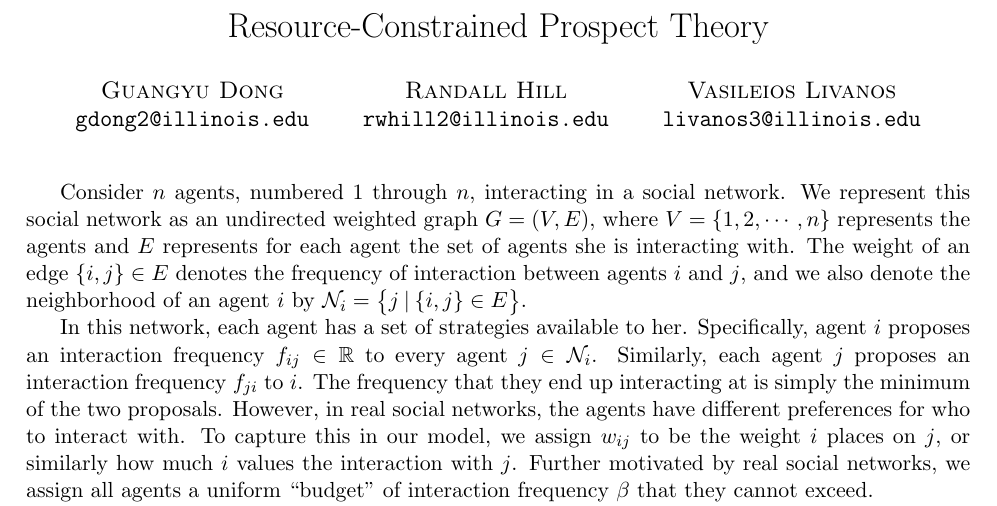
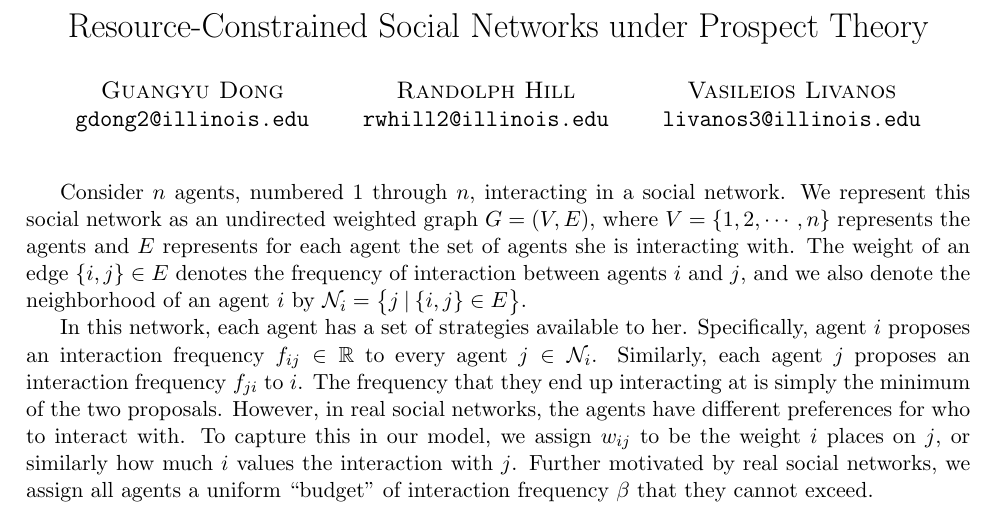
Before and after one commit to vaslivanos/CS-598-HS-Project, a LaTeX document (one-pager.tex): part of the page, cut so that both start at the same text. Compiled offline with pdfLaTeX.

Commit message:
Small title changes

```diff
--- a/one-pager.tex
+++ b/one-pager.tex
@@ -26,7 +26,7 @@
 	{\sc Guangyu Dong} \\
 	\texttt{gdong2@illinois.edu}
 	\and
-	{\sc Randall Hill} \\
+	{\sc Randolph Hill} \\
 	\texttt{rwhill2@illinois.edu}
 	\and
 	{\sc Vasileios Livanos} \\
@@ -34,7 +34,7 @@
 }
 
 \title{
-Resource-Constrained Prospect Theory
+Resource-Constrained Social Networks under Prospect Theory
 }
 
 \date{}
```
Also changed, not shown: one-pager.pdf, 1 other file.
